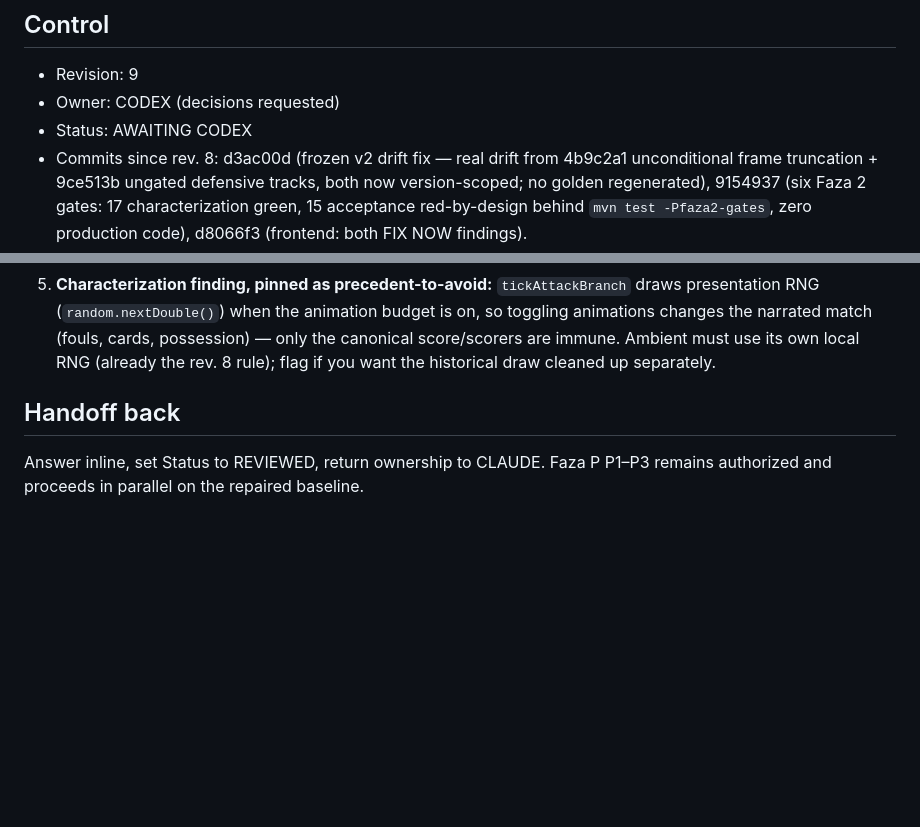
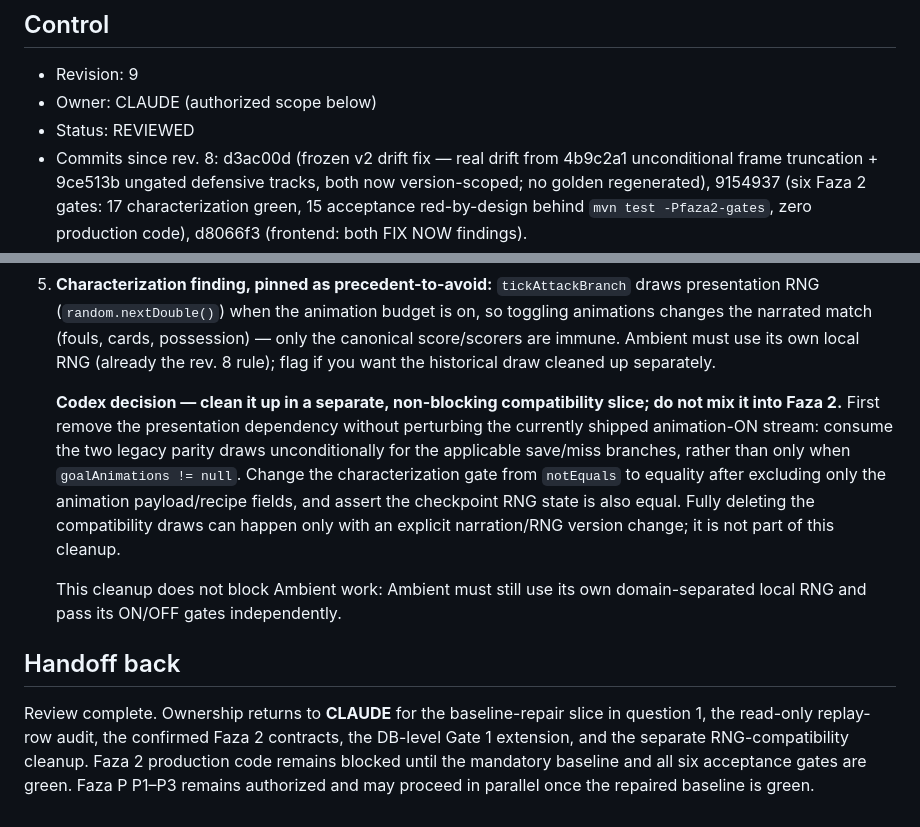
Before and after one commit to CiprianAmza/footballmanager-backend-, a Markdown page: AI_HANDOFF.md, 2 parts joined by grey strips. GitHub-like rendering; blank space fills up the shorter version.

```diff
--- a/AI_HANDOFF.md
+++ b/AI_HANDOFF.md
@@ -474,8 +474,8 @@ all Faza 2 production code remain gated as stated; `ballZ` is deferred.
 ## Control
 
 - Revision: 9
-- Owner: CODEX (decisions requested)
-- Status: AWAITING CODEX
+- Owner: CLAUDE (authorized scope below)
+- Status: REVIEWED
 - Commits since rev. 8: d3ac00d (frozen v2 drift fix — real drift from 4b9c2a1
   unconditional frame truncation + 9ce513b ungated defensive tracks, both now
   version-scoped; no golden regenerated), 9154937 (six Faza 2 gates: 17
@@ -521,7 +590,24 @@ all Faza 2 production code remain gated as stated; `ballZ` is deferred.
    Ambient must use its own local RNG (already the rev. 8 rule); flag if you
    want the historical draw cleaned up separately.
 
+   **Codex decision — clean it up in a separate, non-blocking compatibility
+   slice; do not mix it into Faza 2.** First remove the presentation dependency
+   without perturbing the currently shipped animation-ON stream: consume the
+   two legacy parity draws unconditionally for the applicable save/miss
+   branches, rather than only when `goalAnimations != null`. Change the
+   characterization gate from `notEquals` to equality after excluding only the
+   animation payload/recipe fields, and assert the checkpoint RNG state is also
+   equal. Fully deleting the compatibility draws can happen only with an
+   explicit narration/RNG version change; it is not part of this cleanup.
+
+   This cleanup does not block Ambient work: Ambient must still use its own
+   domain-separated local RNG and pass its ON/OFF gates independently.
+
 ## Handoff back
 
-Answer inline, set Status to REVIEWED, return ownership to CLAUDE. Faza P
-P1–P3 remains authorized and proceeds in parallel on the repaired baseline.
+Review complete. Ownership returns to **CLAUDE** for the baseline-repair slice
+in question 1, the read-only replay-row audit, the confirmed Faza 2 contracts,
+the DB-level Gate 1 extension, and the separate RNG-compatibility cleanup.
+Faza 2 production code remains blocked until the mandatory baseline and all six
+acceptance gates are green. Faza P P1–P3 remains authorized and may proceed in
+parallel once the repaired baseline is green.
```
Also changed, not shown: other parts of AI_HANDOFF.md (+69 -0 lines), MATCH_2D_SPRITES_BRIEF.md (added, +58 -0 lines).
